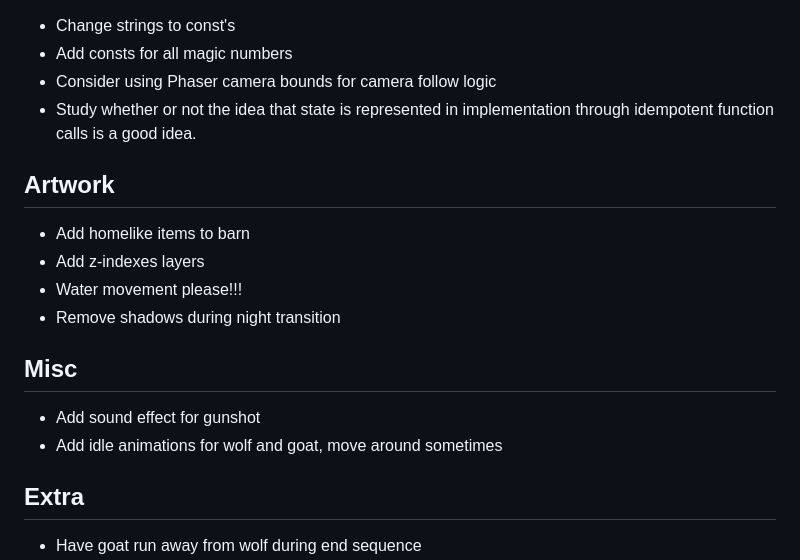
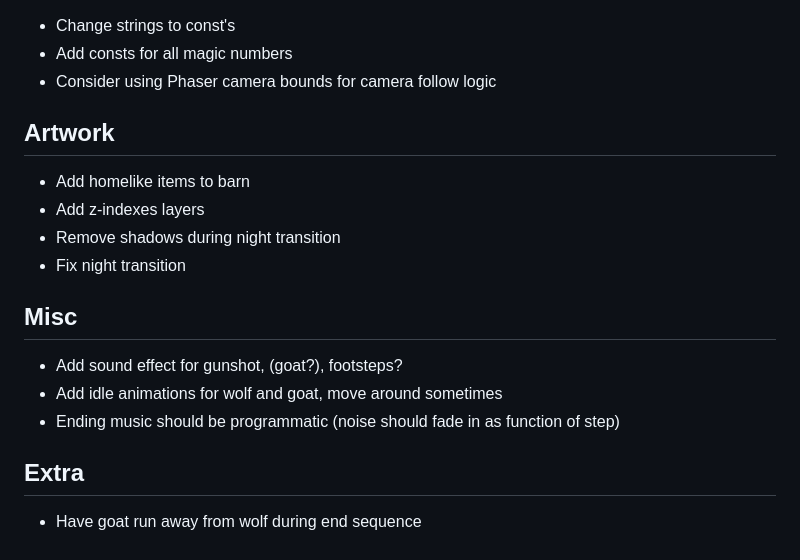
Before and after one commit to kevinAlbs/WolfGoatCabbage, a Markdown page: readme.md, the part around the change. Rendered like a GitHub page.

```diff
--- a/readme.md
+++ b/readme.md
@@ -6,19 +6,19 @@ Code cleaning
 - Change strings to const's
 - Add consts for all magic numbers
 - Consider using Phaser camera bounds for camera follow logic
-- Study whether or not the idea that state is represented in implementation through idempotent function calls is a good idea.
 
 Artwork
 -------
 - Add homelike items to barn
 - Add z-indexes layers
-- Water movement please!!!
 - Remove shadows during night transition
+- Fix night transition
 
 Misc
 ----
-- Add sound effect for gunshot
+- Add sound effect for gunshot, (goat?), footsteps?
 - Add idle animations for wolf and goat, move around sometimes
+- Ending music should be programmatic (noise should fade in as function of step)
 
 Extra
 -----
```
Also changed, not shown: img/bg-base.png (added), img/fg.png (added), img/water.png, 1 other file.
